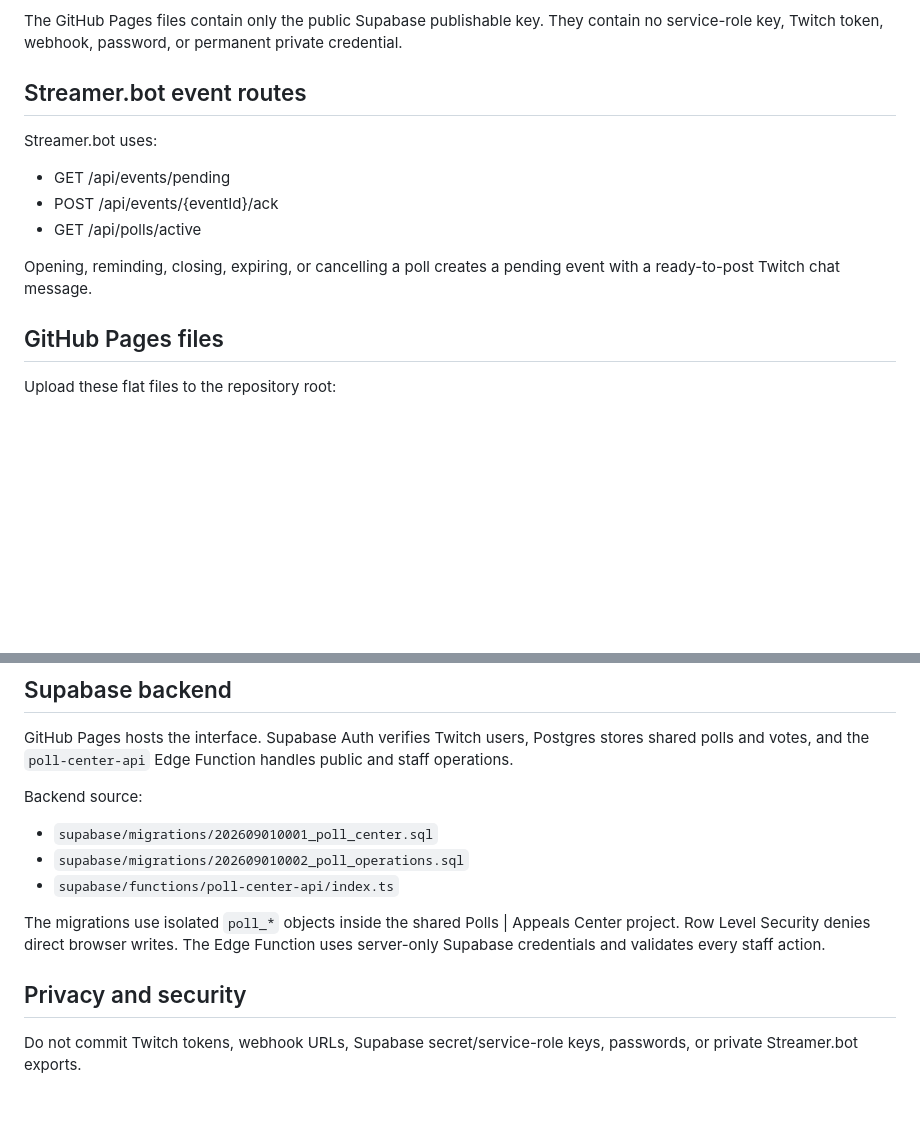
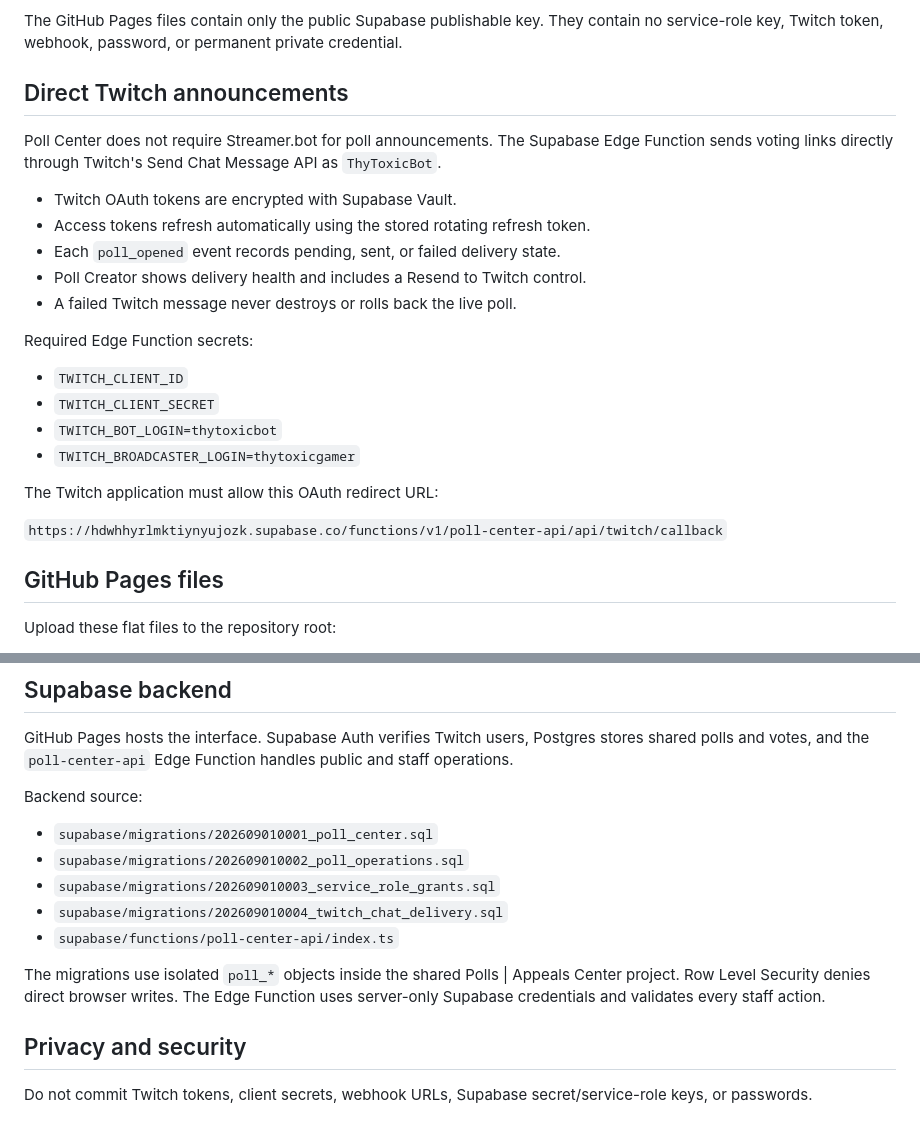
Before and after one commit to Thy-Toxic-Gamer/thytoxicgamer-polls, a Markdown page: README.md, 2 parts joined by grey strips. Drawn GitHub-style; blank space fills up the shorter version.

Commit message:
Document direct ThyToxicBot poll delivery

```diff
--- a/README.md
+++ b/README.md
@@ -66,15 +66,26 @@ The Supabase database operation also enforces the same three-poll maximum.
 
 The GitHub Pages files contain only the public Supabase publishable key. They contain no service-role key, Twitch token, webhook, password, or permanent private credential.
 
-## Streamer.bot event routes
+## Direct Twitch announcements
 
-Streamer.bot uses:
+Poll Center does not require Streamer.bot for poll announcements. The Supabase Edge Function sends voting links directly through Twitch's Send Chat Message API as `ThyToxicBot`.
 
-- GET /api/events/pending
-- POST /api/events/{eventId}/ack
-- GET /api/polls/active
+- Twitch OAuth tokens are encrypted with Supabase Vault.
+- Access tokens refresh automatically using the stored rotating refresh token.
+- Each `poll_opened` event records pending, sent, or failed delivery state.
+- Poll Creator shows delivery health and includes a Resend to Twitch control.
+- A failed Twitch message never destroys or rolls back the live poll.
 
-Opening, reminding, closing, expiring, or cancelling a poll creates a pending event with a ready-to-post Twitch chat message.
+Required Edge Function secrets:
+
+- `TWITCH_CLIENT_ID`
+- `TWITCH_CLIENT_SECRET`
+- `TWITCH_BOT_LOGIN=thytoxicbot`
+- `TWITCH_BROADCASTER_LOGIN=thytoxicgamer`
+
+The Twitch application must allow this OAuth redirect URL:
+
+`https://hdwhhyrlmktiynyujozk.supabase.co/functions/v1/poll-center-api/api/twitch/callback`
 
 ## GitHub Pages files
 
@@ -101,10 +112,12 @@ Backend source:
 
 - `supabase/migrations/202609010001_poll_center.sql`
 - `supabase/migrations/202609010002_poll_operations.sql`
+- `supabase/migrations/202609010003_service_role_grants.sql`
+- `supabase/migrations/202609010004_twitch_chat_delivery.sql`
 - `supabase/functions/poll-center-api/index.ts`
 
 The migrations use isolated `poll_*` objects inside the shared Polls | Appeals Center project. Row Level Security denies direct browser writes. The Edge Function uses server-only Supabase credentials and validates every staff action.
 
 ## Privacy and security
 
-Do not commit Twitch tokens, webhook URLs, Supabase secret/service-role keys, passwords, or private Streamer.bot exports.
+Do not commit Twitch tokens, client secrets, webhook URLs, Supabase secret/service-role keys, or passwords.
```
